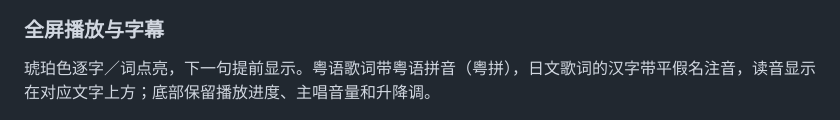
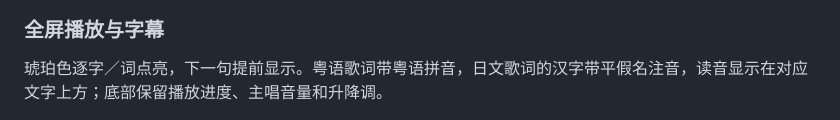
Before and after one commit to Thebearcoding/karaoke, a Markdown page: README.md, the part around the change. Drawn GitHub-style.

Commit message:
docs: remove redundant Cantonese pronunciation parenthetical

```diff
--- a/README.md
+++ b/README.md
@@ -14,7 +14,7 @@
 
 ### 全屏播放与字幕
 
-琥珀色逐字／词点亮，下一句提前显示。粤语歌词带粤语拼音（粤拼），日文歌词的汉字带平假名注音，读音显示在对应文字上方；底部保留播放进度、主唱音量和升降调。
+琥珀色逐字／词点亮，下一句提前显示。粤语歌词带粤语拼音，日文歌词的汉字带平假名注音，读音显示在对应文字上方；底部保留播放进度、主唱音量和升降调。
 
 ![全屏播放：粤拼注音、琥珀色点亮、下一句预读与底部控制栏](docs/images/playback.png)
 
```
